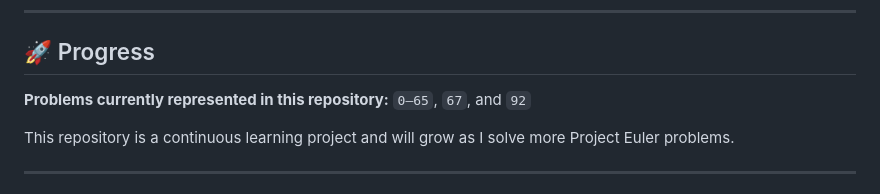
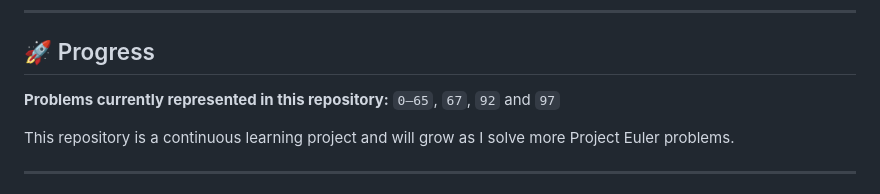
Before and after one commit to rishav-netizen/Project-Euler, a Markdown page: README.md, the part around the change. Rendered like a GitHub page.

```diff
--- a/README.md
+++ b/README.md
@@ -390,7 +390,7 @@ For each problem, I generally try to:
 
 ## 🚀 Progress
 
-**Problems currently represented in this repository:** `0–65`, `67`, and `92`
+**Problems currently represented in this repository:** `0–65`, `67`, `92` and `97`
 
 This repository is a continuous learning project and will grow as I solve more Project Euler problems.
 
```
